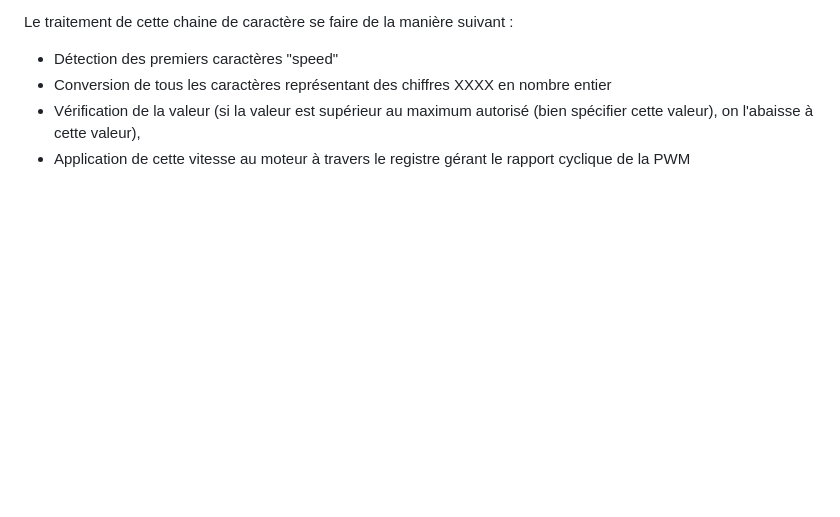
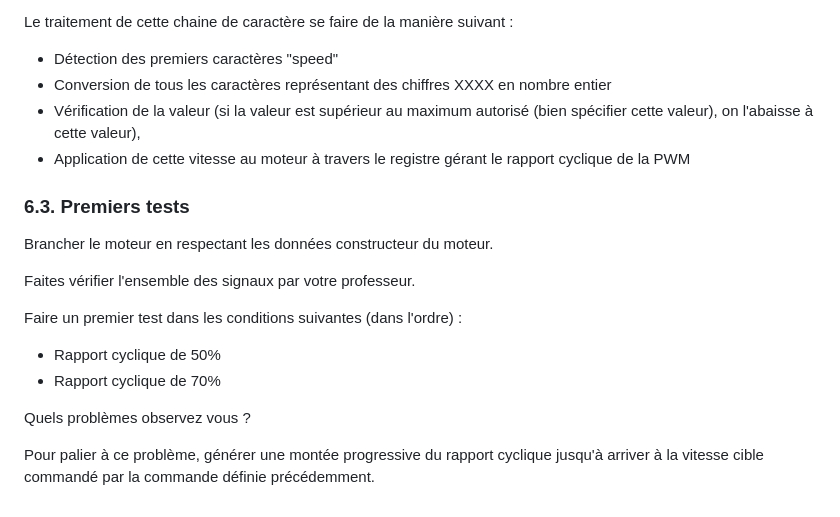
Before and after one commit to OliverBELLIARD/2324_ESE3745_BelliardPriou, a Markdown page: README.md, the part around the change. Drawn GitHub-style; blank space fills up the shorter version.

```diff
--- a/README.md
+++ b/README.md
@@ -96,3 +96,17 @@ Le traitement de cette chaine de caractère se faire de la manière suivant :
 - Conversion de tous les caractères représentant des chiffres XXXX en nombre entier
 - Vérification de la valeur (si la valeur est supérieur au maximum autorisé (bien spécifier cette valeur), on l'abaisse à cette valeur),
 - Application de cette vitesse au moteur à travers le registre gérant le rapport cyclique de la PWM
+
+### 6.3. Premiers tests
+
+Brancher le moteur en respectant les données constructeur du moteur.
+
+Faites vérifier l'ensemble des signaux par votre professeur.
+
+Faire un premier test dans les conditions suivantes (dans l'ordre) :
+- Rapport cyclique de 50%
+- Rapport cyclique de 70%
+
+Quels problèmes observez vous ?
+
+Pour palier à ce problème, générer une montée progressive du rapport cyclique jusqu'à arriver à la vitesse cible commandé par la commande définie précédemment.
```
